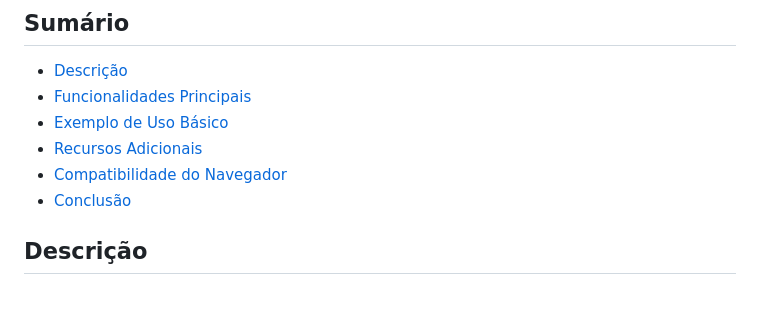
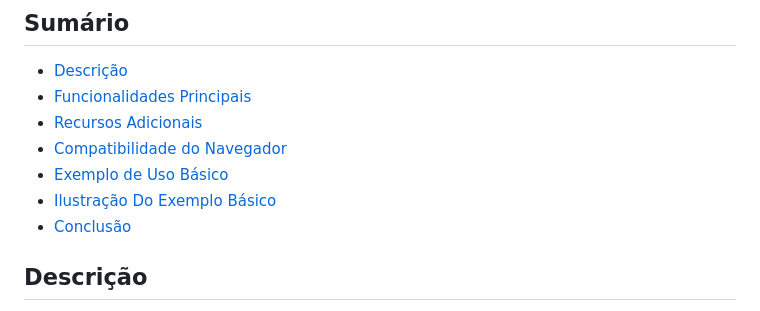
Before and after one commit to Arrowaaa/Propriedade-Grid, a Markdown page: README.md, the part around the change printed below. GitHub-like rendering.

```diff
--- a/README.md
+++ b/README.md
@@ -3,9 +3,10 @@
 ## Sumário
 - [Descrição](#descrição)
 - [Funcionalidades Principais](#funcionalidades-principais)
-- [Exemplo de Uso Básico](#exemplo-de-uso-básico)
 - [Recursos Adicionais](#recursos-adicionais)
 - [Compatibilidade do Navegador](#compatibilidade-do-navegador)
+- [Exemplo de Uso Básico](#exemplo-de-uso-básico)
+- [Ilustração Do Exemplo Básico](#ilustração-do-exemplo-básico)
 - [Conclusão](#conclusão)
 
 ## Descrição
```
Also changed, not shown: other parts of README.md (+2 -0 lines).
